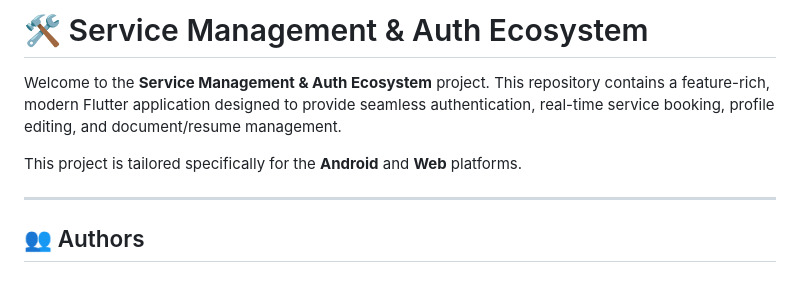
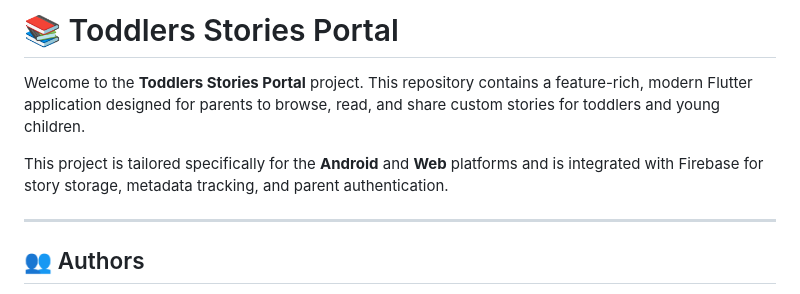
Before and after one commit to einavbs1/AndroidMainProject, a Markdown page: README.md, the part around one of its changes. Drawn GitHub-style.

```diff
--- a/README.md
+++ b/README.md
@@ -1,8 +1,8 @@
-# 🛠️ Service Management & Auth Ecosystem
+# 📚 Toddlers Stories Portal
 
-Welcome to the **Service Management & Auth Ecosystem** project. This repository contains a feature-rich, modern Flutter application designed to provide seamless authentication, real-time service booking, profile editing, and document/resume management.
+Welcome to the **Toddlers Stories Portal** project. This repository contains a feature-rich, modern Flutter application designed for parents to browse, read, and share custom stories for toddlers and young children.
 
-This project is tailored specifically for the **Android** and **Web** platforms.
+This project is tailored specifically for the **Android** and **Web** platforms and is integrated with Firebase for story storage, metadata tracking, and parent authentication.
 
 ---
 
```
Also changed, not shown: other parts of README.md (+26 -25 lines).
